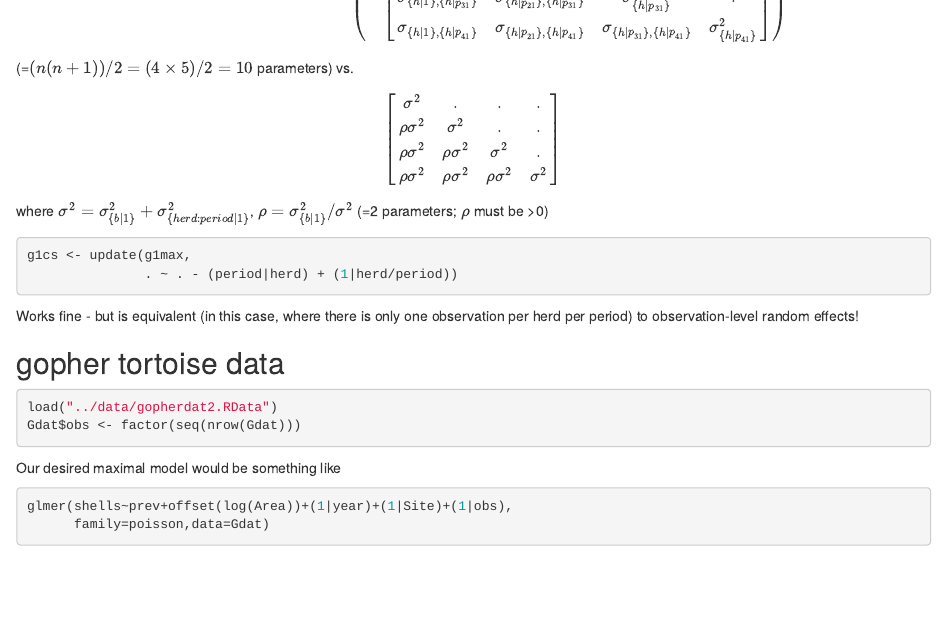
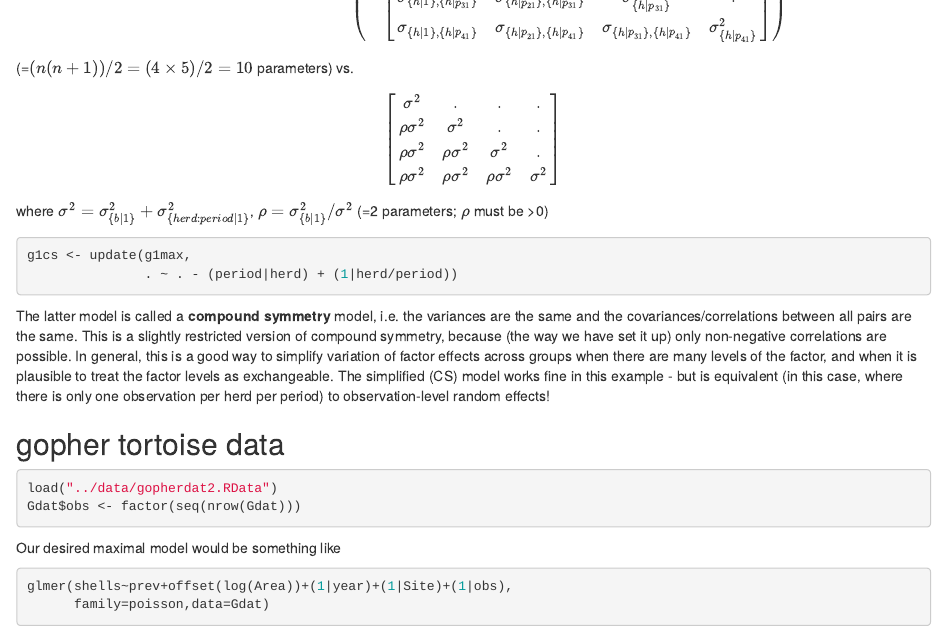
Before and after one commit to bbolker/morelia_2018, an R Markdown document (notes/glmmlab.rmd): the page in a window 1100 px wide, from 2370 px down. Rendered offline with R 4.5, knitr and Pandoc, with nearby package versions; some code elsewhere in the file could not run offline; a font, style sheet, LaTeX package, included part or bibliography that could not be used is replaced or left out.

Commit message:
more CS clarification

````diff
--- a/notes/glmmlab.rmd
+++ b/notes/glmmlab.rmd
@@ -110,7 +110,10 @@ $\rho$ must be >0)
 g1cs <- update(g1max,
                . ~ . - (period|herd) + (1|herd/period))
 ```
-Works fine - but is equivalent (in this case, where there is only one observation per herd per period) to observation-level random effects!
+
+The latter model is called a **compound symmetry** model, i.e. the variances are the same and the covariances/correlations between all pairs are the same. This is a slightly restricted version of compound symmetry, because (the way we have set it up) only non-negative correlations are possible.
+In general, this is a good way to simplify variation of factor effects across groups when there are many levels of the factor, and when it is plausible to treat the factor levels as exchangeable.
+The simplified (CS) model works fine in this example - but is equivalent (in this case, where there is only one observation per herd per period) to observation-level random effects!
 
 ## gopher tortoise data
 
````
